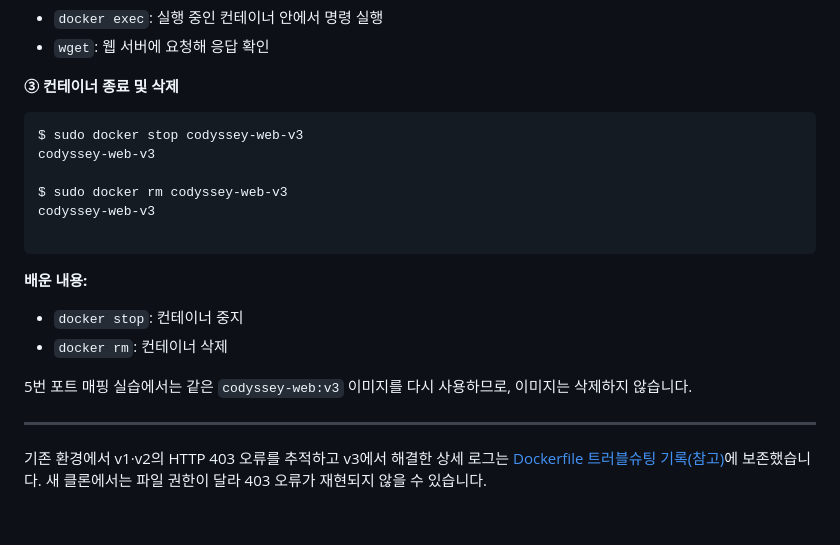
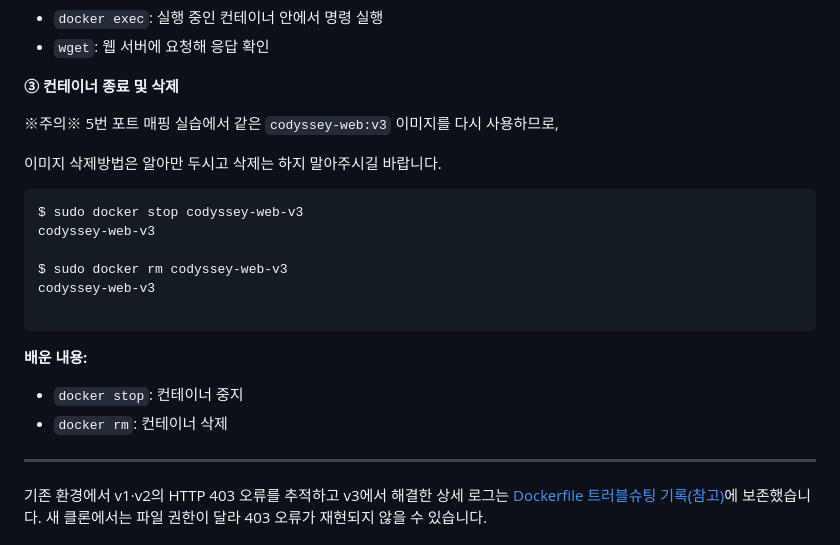
Before and after one commit to rhtlemfwkd-tech/1-1_codyssey-workstation, a Markdown page: docs/04-dockerfile.md, the part around the change. GitHub-like rendering; blank space fills up the shorter version.

````diff
--- a/docs/04-dockerfile.md
+++ b/docs/04-dockerfile.md
@@ -157,6 +157,10 @@ $ sudo docker exec codyssey-web-v3 wget -qO- http://127.0.0.1/
 
 **③ 컨테이너 종료 및 삭제**
 
+※주의※ 5번 포트 매핑 실습에서 같은 `codyssey-web:v3` 이미지를 다시 사용하므로,
+
+이미지 삭제방법은 알아만 두시고 삭제는 하지 말아주시길 바랍니다.
+
 ```bash
 $ sudo docker stop codyssey-web-v3
 codyssey-web-v3
@@ -171,8 +175,6 @@ codyssey-web-v3
 - `docker stop`: 컨테이너 중지
 - `docker rm`: 컨테이너 삭제
 
-5번 포트 매핑 실습에서는 같은 `codyssey-web:v3` 이미지를 다시 사용하므로, 이미지는 삭제하지 않습니다.
-
 ---
 
 기존 환경에서 v1·v2의 HTTP 403 오류를 추적하고 v3에서 해결한 상세 로그는 [Dockerfile 트러블슈팅 기록(참고)](reference/04-dockerfile-history.md)에 보존했습니다. 새 클론에서는 파일 권한이 달라 403 오류가 재현되지 않을 수 있습니다.
````
